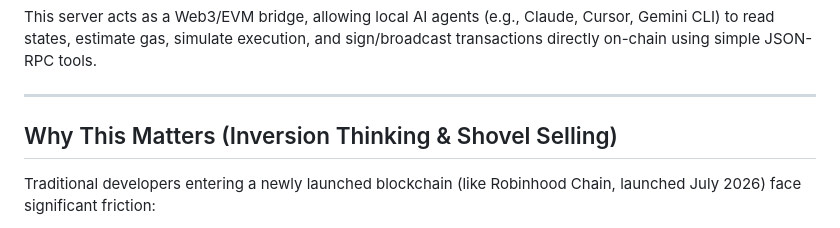
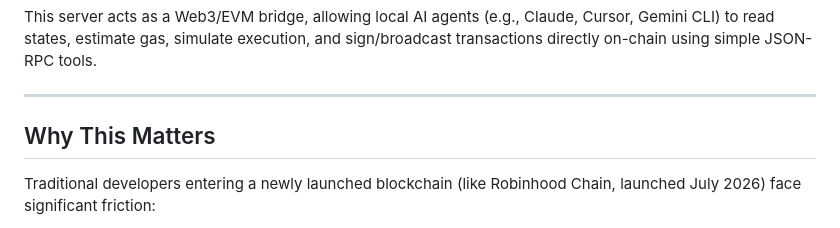
Before and after one commit to aashu91/robinhood-evm-mcp, a Markdown page: README.md, the part around the change. Drawn GitHub-style.

Commit message:
Revise section title and improve clarity
Removed unnecessary framing from the section title and clarified the content.

```diff
--- a/README.md
+++ b/README.md
@@ -6,7 +6,7 @@ This server acts as a Web3/EVM bridge, allowing local AI agents (e.g., Claude, C
 
 ---
 
-## Why This Matters (Inversion Thinking & Shovel Selling)
+## Why This Matters
 Traditional developers entering a newly launched blockchain (like Robinhood Chain, launched July 2026) face significant friction:
 1. **Context Window Bloat:** Passing complex, multi-thousand-line JSON ABIs to an LLM wastes tokens and causes memory degradation.
 2. **AI-to-Web3 Gap:** AI models cannot natively compute gas, sign transactions, or verify contract logic without extensive boilerplate code.
```
